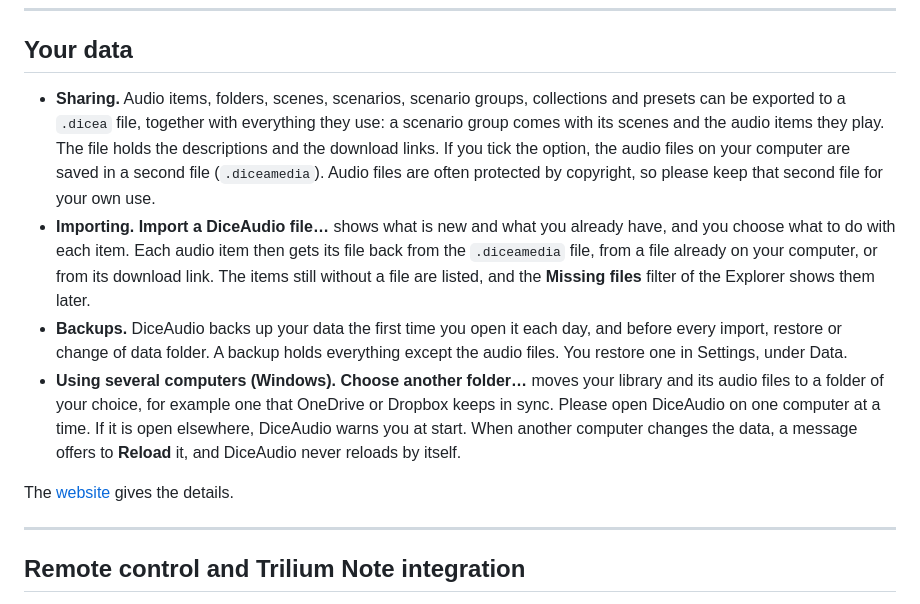
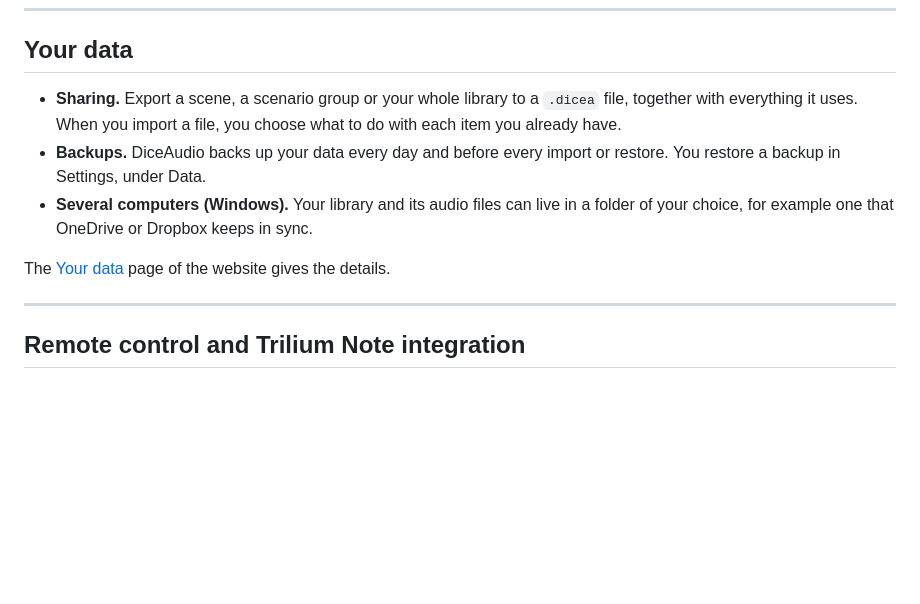
Before and after one commit to YannCharbon/DiceAudio, a Markdown page: README.md, the part around the change. GitHub-like rendering; blank space fills up the shorter version.

Commit message:
Shorten the data section of the README and link to the new page

```diff
--- a/README.md
+++ b/README.md
@@ -122,25 +122,14 @@ More screenshots on the [website](https://yanncharbon.github.io/DiceAudio/#scree
 
 ## Your data
 
-- **Sharing.** Audio items, folders, scenes, scenarios, scenario groups, collections and presets can be
-  exported to a `.dicea` file, together with everything they use: a scenario group comes with its scenes
-  and the audio items they play. The file holds the descriptions and the download links. If you tick the
-  option, the audio files on your computer are saved in a second file (`.diceamedia`). Audio files are
-  often protected by copyright, so please keep that second file for your own use.
-- **Importing.** **Import a DiceAudio file…** shows what is new and what you already have, and you choose
-  what to do with each item. Each audio item then gets its file back from the `.diceamedia` file, from a
-  file already on your computer, or from its download link. The items still without a file are listed,
-  and the **Missing files** filter of the Explorer shows them later.
-- **Backups.** DiceAudio backs up your data the first time you open it each day, and before every import,
-  restore or change of data folder. A backup holds everything except the audio files. You restore one in
-  Settings, under Data.
-- **Using several computers (Windows).** **Choose another folder…** moves your library and its audio
-  files to a folder of your choice, for example one that OneDrive or Dropbox keeps in sync. Please open
-  DiceAudio on one computer at a time. If it is open elsewhere, DiceAudio warns you at start. When
-  another computer changes the data, a message offers to **Reload** it, and DiceAudio never reloads by
-  itself.
+- **Sharing.** Export a scene, a scenario group or your whole library to a `.dicea` file, together with
+  everything it uses. When you import a file, you choose what to do with each item you already have.
+- **Backups.** DiceAudio backs up your data every day and before every import or restore. You restore a
+  backup in Settings, under Data.
+- **Several computers (Windows).** Your library and its audio files can live in a folder of your choice,
+  for example one that OneDrive or Dropbox keeps in sync.
 
-The [website](https://yanncharbon.github.io/DiceAudio/#data) gives the details.
+The [Your data](https://yanncharbon.github.io/DiceAudio/data.html) page of the website gives the details.
 
 ---
 
```
